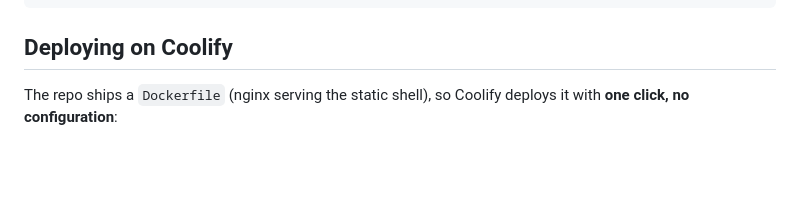
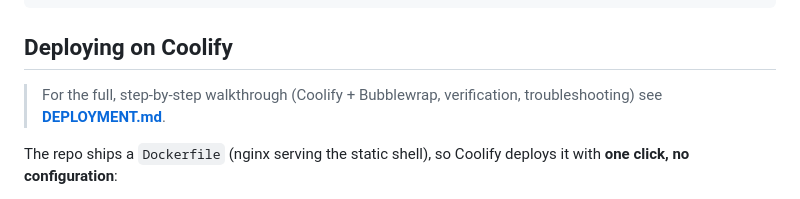
Before and after one commit to KushalGaywala/gussing-game, a Markdown page: README.md, the part around the change. Rendered like a GitHub page; blank space fills up the shorter version.

```diff
--- a/README.md
+++ b/README.md
@@ -61,6 +61,9 @@ docker run --rm -p 8080:8080 imposter
 
 ## Deploying on Coolify
 
+> For the full, step-by-step walkthrough (Coolify + Bubblewrap, verification,
+> troubleshooting) see **[DEPLOYMENT.md](DEPLOYMENT.md)**.
+
 The repo ships a `Dockerfile` (nginx serving the static shell), so Coolify
 deploys it with **one click, no configuration**:
 
```
Also changed, not shown: DEPLOYMENT.md (added, +236 -0 lines).
